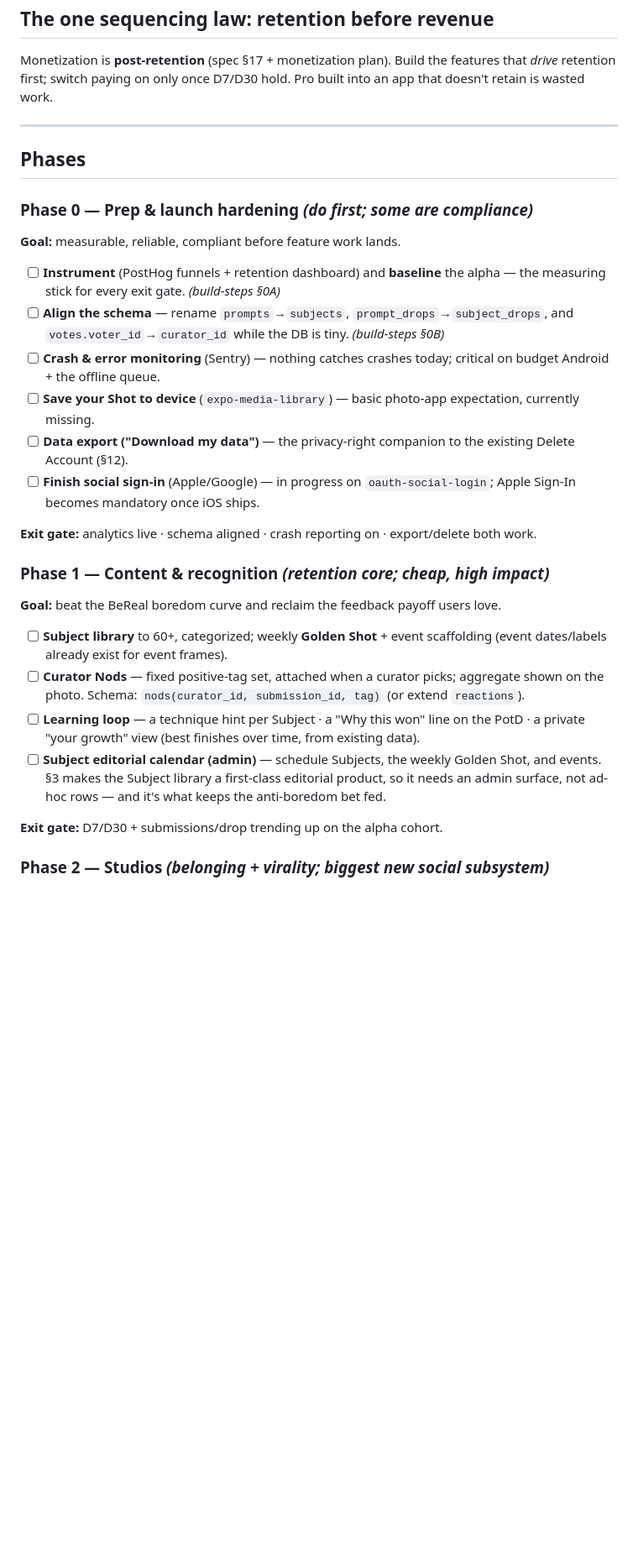
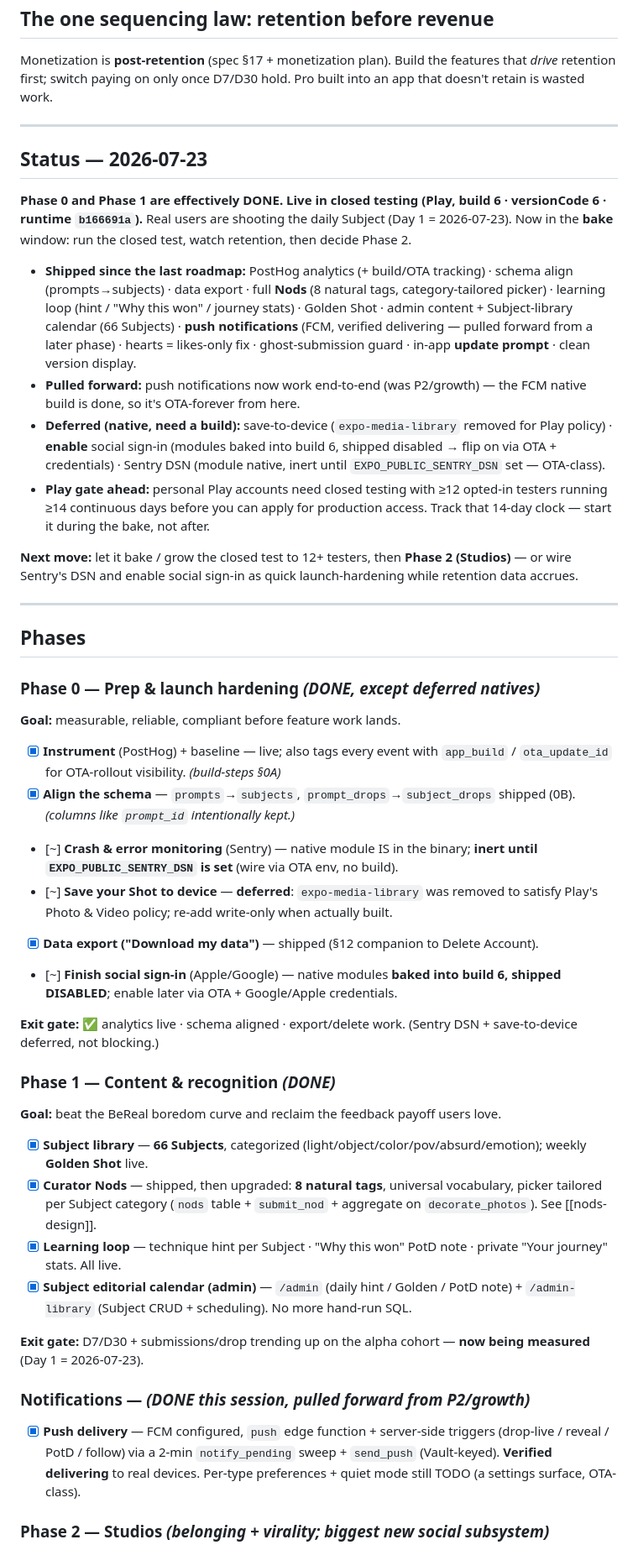
Before and after one commit to dhanmina/piqa, a Markdown page: docs/build-roadmap.md, the part around one of its changes. Shown at 84% size. GitHub-like rendering; blank space fills up the shorter version.

Commit message:
docs(roadmap): mark Phase 0 + 1 done; notifications shipped; repoint next move
Phase 0 (analytics, schema align, data export) and Phase 1 (66 Subjects, Golden
Shot, 8-tag Nods, learning loop, admin calendar) are done and in closed testing
(build 6). Push notifications pulled forward and verified delivering. Deferred:
Sentry DSN, save-to-device, enabling social sign-in. Next move = bake the closed
test to 12+ testers x 14 days, then Phase 2 (Studios).

```diff
--- a/docs/build-roadmap.md
+++ b/docs/build-roadmap.md
@@ -24,27 +24,43 @@ Monetization is **post-retention** (spec §17 + monetization plan). Build the fe
 
 ---
 
+## Status — 2026-07-23
+
+**Phase 0 and Phase 1 are effectively DONE. Live in closed testing (Play, build 6 · versionCode 6 · runtime `b166691a`).** Real users are shooting the daily Subject (Day 1 = 2026-07-23). Now in the **bake** window: run the closed test, watch retention, then decide Phase 2.
+
+- **Shipped since the last roadmap:** PostHog analytics (+ build/OTA tracking) · schema align (prompts→subjects) · data export · full **Nods** (8 natural tags, category-tailored picker) · learning loop (hint / "Why this won" / journey stats) · Golden Shot · admin content + Subject-library calendar (66 Subjects) · **push notifications** (FCM, verified delivering — pulled forward from a later phase) · hearts = likes-only fix · ghost-submission guard · in-app **update prompt** · clean version display.
+- **Pulled forward:** push notifications now work end-to-end (was P2/growth) — the FCM native build is done, so it's OTA-forever from here.
+- **Deferred (native, need a build):** save-to-device (`expo-media-library` removed for Play policy) · **enable** social sign-in (modules baked into build 6, shipped disabled → flip on via OTA + credentials) · Sentry DSN (module native, inert until `EXPO_PUBLIC_SENTRY_DSN` set — OTA-class).
+- **Play gate ahead:** personal Play accounts need closed testing with ≥12 opted-in testers running ≥14 continuous days before you can apply for production access. Track that 14-day clock — start it during the bake, not after.
+
+**Next move:** let it bake / grow the closed test to 12+ testers, then **Phase 2 (Studios)** — or wire Sentry's DSN and enable social sign-in as quick launch-hardening while retention data accrues.
+
+---
+
 ## Phases
 
-### Phase 0 — Prep & launch hardening *(do first; some are compliance)*
+### Phase 0 — Prep & launch hardening *(DONE, except deferred natives)*
 **Goal:** measurable, reliable, compliant before feature work lands.
-- [ ] **Instrument** (PostHog funnels + retention dashboard) and **baseline** the alpha — the measuring stick for every exit gate. *(build-steps §0A)*
-- [ ] **Align the schema** — rename `prompts`→`subjects`, `prompt_drops`→`subject_drops`, and `votes.voter_id`→`curator_id` while the DB is tiny. *(build-steps §0B)*
-- [ ] **Crash & error monitoring** (Sentry) — nothing catches crashes today; critical on budget Android + the offline queue.
-- [ ] **Save your Shot to device** (`expo-media-library`) — basic photo-app expectation, currently missing.
-- [ ] **Data export ("Download my data")** — the privacy-right companion to the existing Delete Account (§12).
-- [ ] **Finish social sign-in** (Apple/Google) — in progress on `oauth-social-login`; Apple Sign-In becomes mandatory once iOS ships.
+- [x] **Instrument** (PostHog) + baseline — live; also tags every event with `app_build` / `ota_update_id` for OTA-rollout visibility. *(build-steps §0A)*
+- [x] **Align the schema** — `prompts`→`subjects`, `prompt_drops`→`subject_drops` shipped (0B). *(columns like `prompt_id` intentionally kept.)*
+- [~] **Crash & error monitoring** (Sentry) — native module IS in the binary; **inert until `EXPO_PUBLIC_SENTRY_DSN` is set** (wire via OTA env, no build).
+- [~] **Save your Shot to device** — **deferred**: `expo-media-library` was removed to satisfy Play's Photo & Video policy; re-add write-only when actually built.
+- [x] **Data export ("Download my data")** — shipped (§12 companion to Delete Account).
+- [~] **Finish social sign-in** (Apple/Google) — native modules **baked into build 6, shipped DISABLED**; enable later via OTA + Google/Apple credentials.
 
-**Exit gate:** analytics live · schema aligned · crash reporting on · export/delete both work.
+**Exit gate:** ✅ analytics live · schema aligned · export/delete work. (Sentry DSN + save-to-device deferred, not blocking.)
 
-### Phase 1 — Content & recognition *(retention core; cheap, high impact)*
+### Phase 1 — Content & recognition *(DONE)*
 **Goal:** beat the BeReal boredom curve and reclaim the feedback payoff users love.
-- [ ] **Subject library** to 60+, categorized; weekly **Golden Shot** + event scaffolding (event dates/labels already exist for event frames).
-- [ ] **Curator Nods** — fixed positive-tag set, attached when a curator picks; aggregate shown on the photo. Schema: `nods(curator_id, submission_id, tag)` (or extend `reactions`).
-- [ ] **Learning loop** — a technique hint per Subject · a "Why this won" line on the PotD · a private "your growth" view (best finishes over time, from existing data).
-- [ ] **Subject editorial calendar (admin)** — schedule Subjects, the weekly Golden Shot, and events. §3 makes the Subject library a first-class editorial product, so it needs an admin surface, not ad-hoc rows — and it's what keeps the anti-boredom bet fed.
+- [x] **Subject library** — **66 Subjects**, categorized (light/object/color/pov/absurd/emotion); weekly **Golden Shot** live.
+- [x] **Curator Nods** — shipped, then upgraded: **8 natural tags**, universal vocabulary, picker tailored per Subject category (`nods` table + `submit_nod` + aggregate on `decorate_photos`). See [[nods-design]].
+- [x] **Learning loop** — technique hint per Subject · "Why this won" PotD note · private "Your journey" stats. All live.
+- [x] **Subject editorial calendar (admin)** — `/admin` (daily hint / Golden / PotD note) + `/admin-library` (Subject CRUD + scheduling). No more hand-run SQL.
 
-**Exit gate:** D7/D30 + submissions/drop trending up on the alpha cohort.
+**Exit gate:** D7/D30 + submissions/drop trending up on the alpha cohort — **now being measured** (Day 1 = 2026-07-23).
+
+### Notifications — *(DONE this session, pulled forward from P2/growth)*
+- [x] **Push delivery** — FCM configured, `push` edge function + server-side triggers (drop-live / reveal / PotD / follow) via a 2-min `notify_pending` sweep + `send_push` (Vault-keyed). **Verified delivering** to real devices. Per-type preferences + quiet mode still TODO (a settings surface, OTA-class).
 
 ### Phase 2 — Studios *(belonging + virality; biggest new social subsystem)*
 **Goal:** friend-group retention + an invite-loop growth engine. Fair by design — reads global results, never a separate judged contest. Full spec in `feature-research.md` §4b.
```
Also changed, not shown: other parts of docs/build-roadmap.md (+2 -2 lines).
